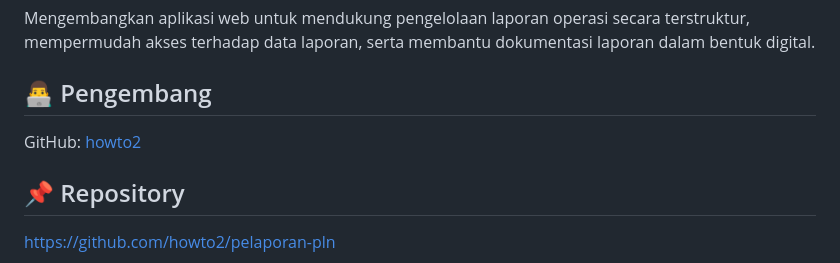
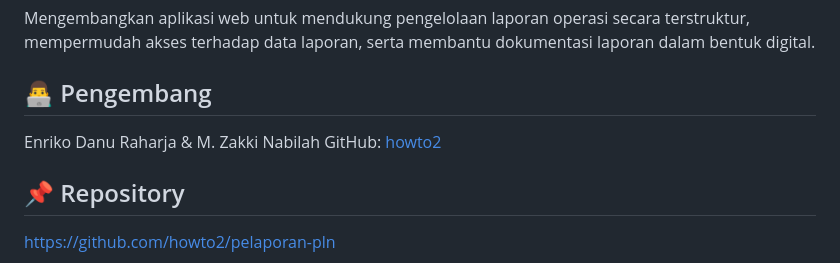
Before and after one commit to howto2/pelaporan-pln, a Markdown page: README.md, the part around the change. GitHub-like rendering.

```diff
--- a/README.md
+++ b/README.md
@@ -63,7 +63,7 @@ pelaporan-pln/
 Mengembangkan aplikasi web untuk mendukung pengelolaan laporan operasi secara terstruktur, mempermudah akses terhadap data laporan, serta membantu dokumentasi laporan dalam bentuk digital.
 
 ## 👨‍💻 Pengembang
-
+Enriko Danu Raharja & M. Zakki Nabilah
 GitHub: [howto2](https://github.com/howto2)
 
 ## 📌 Repository
```
